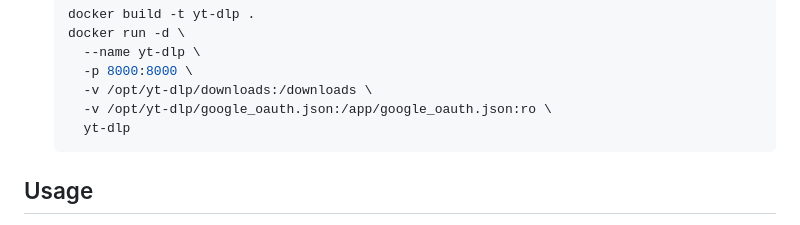
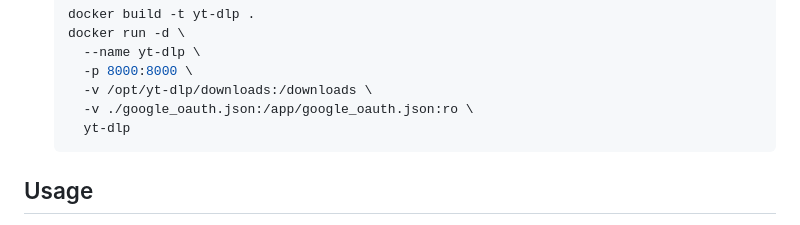
Before and after one commit to UndercoverComputing/yt-dlp, a Markdown page: docker/README.md, the part around the change. GitHub-like rendering.

````diff
--- a/docker/README.md
+++ b/docker/README.md
@@ -63,7 +63,7 @@ yt-dlp/docker
      --name yt-dlp \
      -p 8000:8000 \
      -v /opt/yt-dlp/downloads:/downloads \
-     -v /opt/yt-dlp/google_oauth.json:/app/google_oauth.json:ro \
+     -v ./google_oauth.json:/app/google_oauth.json:ro \
      yt-dlp
    ```
 
````
